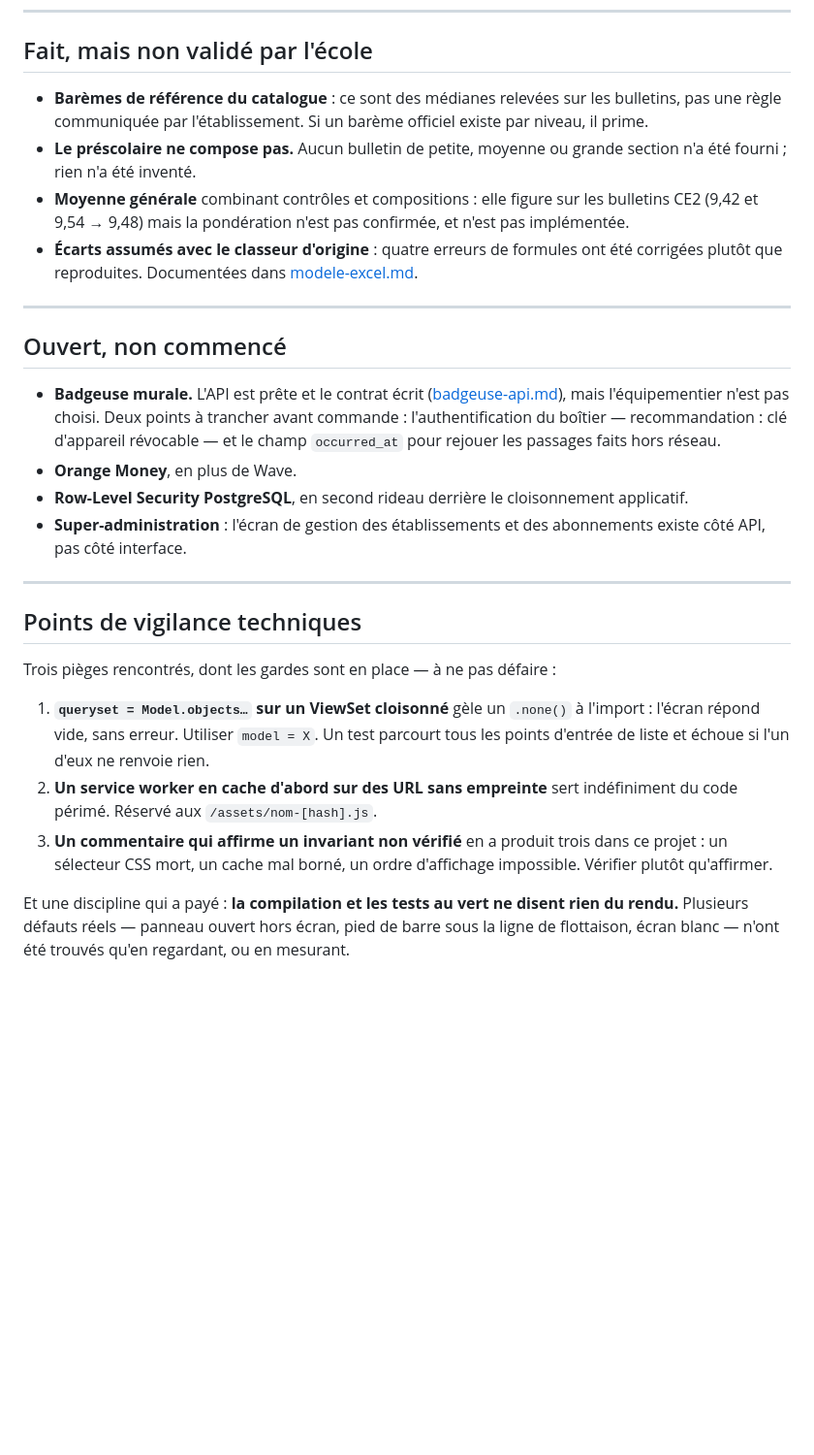
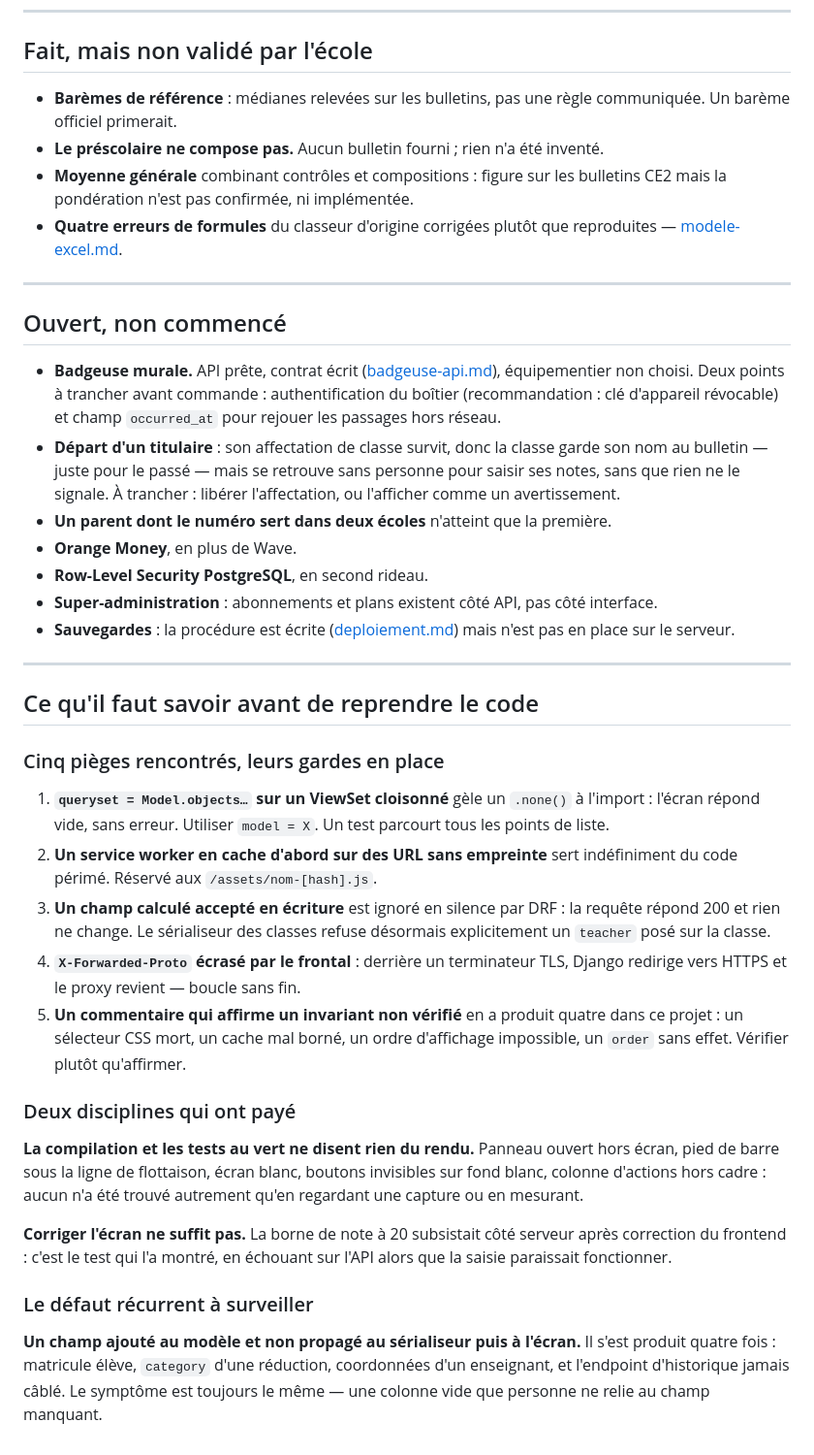
Before and after one commit to TechBadji/monecole, a Markdown page: docs/etat-avancement.md, the part around one of its changes. Shown at 97% size. GitHub-like rendering; blank space fills up the shorter version.

```diff
--- a/docs/etat-avancement.md
+++ b/docs/etat-avancement.md
@@ -94,50 +133,71 @@ qui est prévu : une feuille de route se périme, un état des lieux se relit.
 
 ## Fait, mais non validé par l'école
 
-- **Barèmes de référence du catalogue** : ce sont des médianes relevées sur les
-  bulletins, pas une règle communiquée par l'établissement. Si un barème
-  officiel existe par niveau, il prime.
-- **Le préscolaire ne compose pas.** Aucun bulletin de petite, moyenne ou
-  grande section n'a été fourni ; rien n'a été inventé.
-- **Moyenne générale** combinant contrôles et compositions : elle figure sur
-  les bulletins CE2 (9,42 et 9,54 → 9,48) mais la pondération n'est pas
-  confirmée, et n'est pas implémentée.
-- **Écarts assumés avec le classeur d'origine** : quatre erreurs de formules
-  ont été corrigées plutôt que reproduites. Documentées dans
-  [modele-excel.md](modele-excel.md).
+- **Barèmes de référence** : médianes relevées sur les bulletins, pas une règle
+  communiquée. Un barème officiel primerait.
+- **Le préscolaire ne compose pas.** Aucun bulletin fourni ; rien n'a été
+  inventé.
+- **Moyenne générale** combinant contrôles et compositions : figure sur les
+  bulletins CE2 mais la pondération n'est pas confirmée, ni implémentée.
+- **Quatre erreurs de formules** du classeur d'origine corrigées plutôt que
+  reproduites — [modele-excel.md](modele-excel.md).
 
 ---
 
 ## Ouvert, non commencé
 
-- **Badgeuse murale.** L'API est prête et le contrat écrit
-  ([badgeuse-api.md](badgeuse-api.md)), mais l'équipementier n'est pas choisi.
-  Deux points à trancher avant commande : l'authentification du boîtier —
-  recommandation : clé d'appareil révocable — et le champ `occurred_at` pour
-  rejouer les passages faits hors réseau.
+- **Badgeuse murale.** API prête, contrat écrit
+  ([badgeuse-api.md](badgeuse-api.md)), équipementier non choisi. Deux points à
+  trancher avant commande : authentification du boîtier (recommandation : clé
+  d'appareil révocable) et champ `occurred_at` pour rejouer les passages hors
+  réseau.
+- **Départ d'un titulaire** : son affectation de classe survit, donc la classe
+  garde son nom au bulletin — juste pour le passé — mais se retrouve sans
+  personne pour saisir ses notes, sans que rien ne le signale. À trancher :
+  libérer l'affectation, ou l'afficher comme un avertissement.
+- **Un parent dont le numéro sert dans deux écoles** n'atteint que la première.
 - **Orange Money**, en plus de Wave.
-- **Row-Level Security PostgreSQL**, en second rideau derrière le
-  cloisonnement applicatif.
-- **Super-administration** : l'écran de gestion des établissements et des
-  abonnements existe côté API, pas côté interface.
+- **Row-Level Security PostgreSQL**, en second rideau.
+- **Super-administration** : abonnements et plans existent côté API, pas côté
+  interface.
+- **Sauvegardes** : la procédure est écrite ([deploiement.md](deploiement.md))
+  mais n'est pas en place sur le serveur.
 
 ---
 
-## Points de vigilance techniques
+## Ce qu'il faut savoir avant de reprendre le code
 
-Trois pièges rencontrés, dont les gardes sont en place — à ne pas défaire :
+### Cinq pièges rencontrés, leurs gardes en place
 
-1. **`queryset = Model.objects…` sur un ViewSet cloisonné** gèle un `.none()`
-   à l'import : l'écran répond vide, sans erreur. Utiliser `model = X`. Un test
-   parcourt tous les points d'entrée de liste et échoue si l'un d'eux ne
-   renvoie rien.
+1. **`queryset = Model.objects…` sur un ViewSet cloisonné** gèle un `.none()` à
+   l'import : l'écran répond vide, sans erreur. Utiliser `model = X`. Un test
+   parcourt tous les points de liste.
 2. **Un service worker en cache d'abord sur des URL sans empreinte** sert
    indéfiniment du code périmé. Réservé aux `/assets/nom-[hash].js`.
-3. **Un commentaire qui affirme un invariant non vérifié** en a produit trois
+3. **Un champ calculé accepté en écriture** est ignoré en silence par DRF : la
+   requête répond 200 et rien ne change. Le sérialiseur des classes refuse
+   désormais explicitement un `teacher` posé sur la classe.
+4. **`X-Forwarded-Proto` écrasé par le frontal** : derrière un terminateur TLS,
+   Django redirige vers HTTPS et le proxy revient — boucle sans fin.
+5. **Un commentaire qui affirme un invariant non vérifié** en a produit quatre
    dans ce projet : un sélecteur CSS mort, un cache mal borné, un ordre
-   d'affichage impossible. Vérifier plutôt qu'affirmer.
+   d'affichage impossible, un `order` sans effet. Vérifier plutôt qu'affirmer.
 
-Et une discipline qui a payé : **la compilation et les tests au vert ne disent
-rien du rendu.** Plusieurs défauts réels — panneau ouvert hors écran, pied de
-barre sous la ligne de flottaison, écran blanc — n'ont été trouvés qu'en
-regardant, ou en mesurant.
+### Deux disciplines qui ont payé
+
+**La compilation et les tests au vert ne disent rien du rendu.** Panneau ouvert
+hors écran, pied de barre sous la ligne de flottaison, écran blanc, boutons
+invisibles sur fond blanc, colonne d'actions hors cadre : aucun n'a été trouvé
+autrement qu'en regardant une capture ou en mesurant.
+
+**Corriger l'écran ne suffit pas.** La borne de note à 20 subsistait côté
+serveur après correction du frontend : c'est le test qui l'a montré, en
+échouant sur l'API alors que la saisie paraissait fonctionner.
+
+### Le défaut récurrent à surveiller
+
+**Un champ ajouté au modèle et non propagé au sérialiseur puis à l'écran.** Il
+s'est produit quatre fois : matricule élève, `category` d'une réduction,
+coordonnées d'un enseignant, et l'endpoint d'historique jamais câblé. Le
+symptôme est toujours le même — une colonne vide que personne ne relie au champ
+manquant.
```
Also changed, not shown: other parts of docs/etat-avancement.md (+89 -50 lines).
